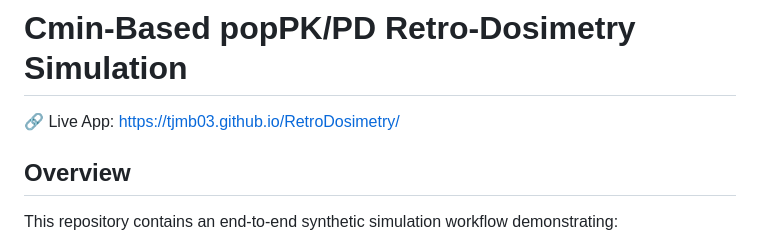
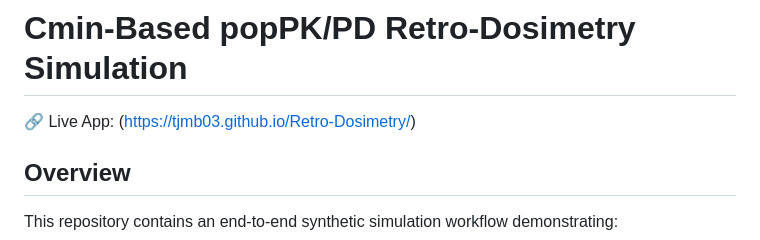
Before and after one commit to tjmb03/Retro-Dosimetry, a Markdown page: README.md, the part around the change. Rendered like a GitHub page.

```diff
--- a/README.md
+++ b/README.md
@@ -1,7 +1,7 @@
 # Cmin-Based popPK/PD Retro-Dosimetry Simulation
 
 🔗 Live App:
-[https://tjmb03.github.io/RetroDosimetry/](https://tjmb03.github.io/Retro-Dosimetry/)
+(https://tjmb03.github.io/Retro-Dosimetry/)
 
 ## Overview
 
```
